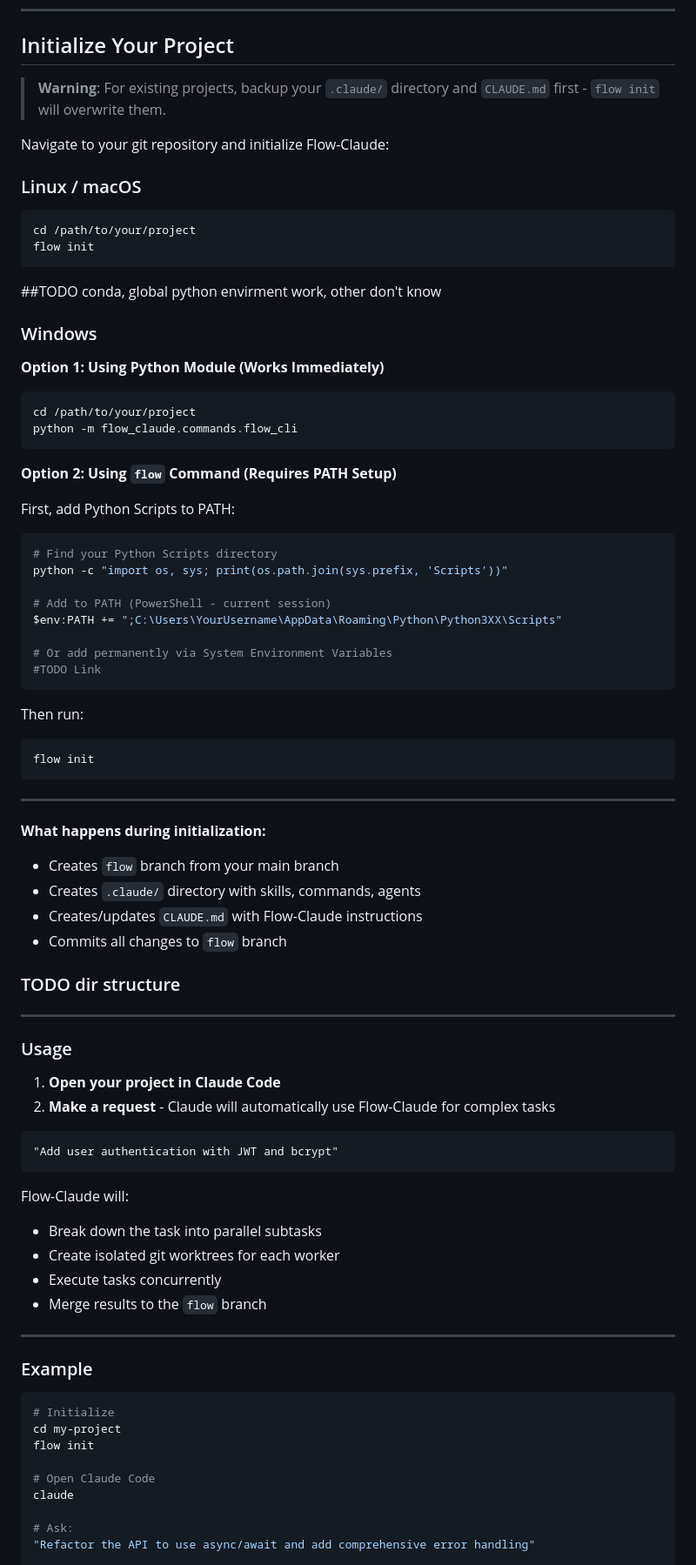
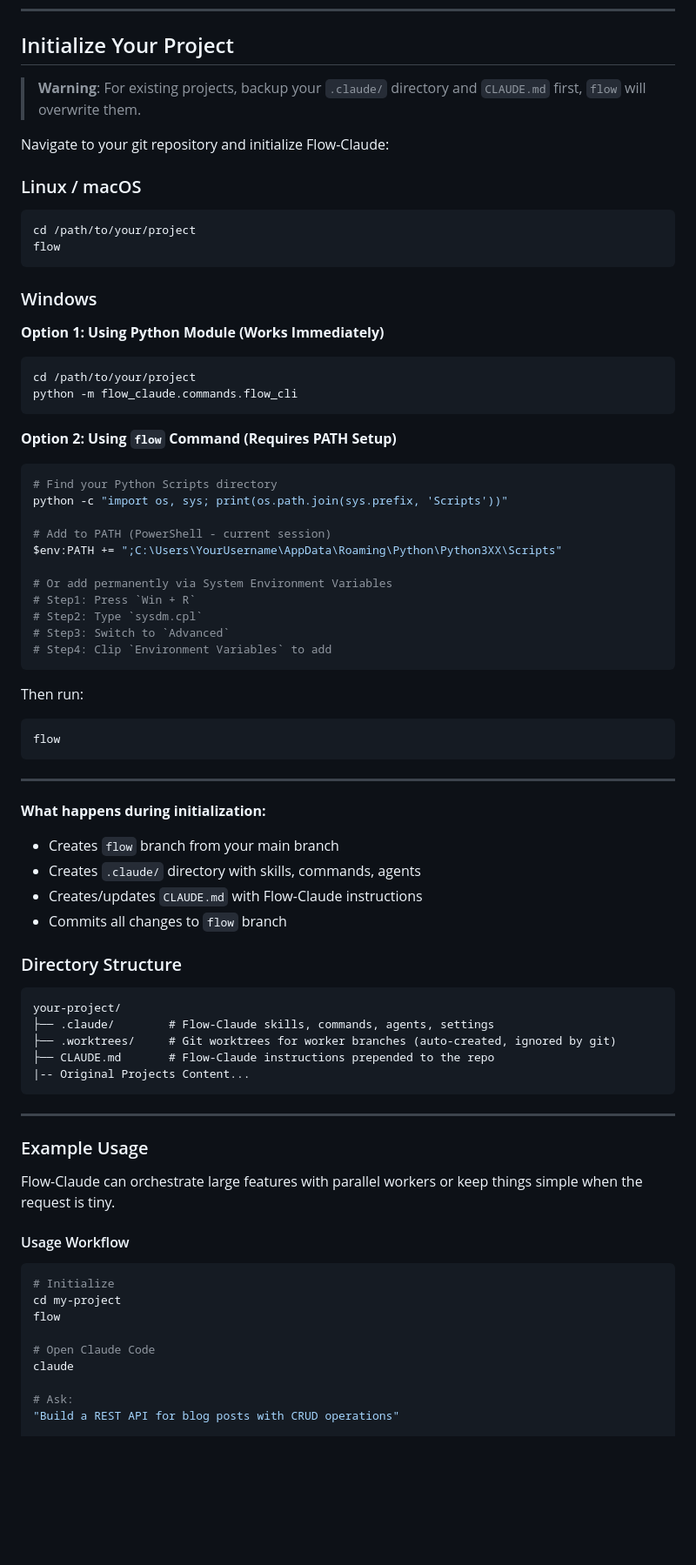
Before and after one commit to a5507203/flow-claude, a Markdown page: README.md, the part around the change printed below. Shown: that part at 87% size. Rendered like a GitHub page; blank space fills up the shorter version.

Commit message:
Update README.\n  TODO: 1.Punchline. 2. RelatePapers

````diff
--- a/README.md
+++ b/README.md
@@ -132,7 +105,7 @@ Options:
 
 ## Initialize Your Project
 
-> **Warning**: For existing projects, backup your `.claude/` directory and `CLAUDE.md` first - `flow init` will overwrite them.
+> **Warning**: For existing projects, backup your `.claude/` directory and `CLAUDE.md` first, `flow` will overwrite them.
 
 Navigate to your git repository and initialize Flow-Claude:
 
@@ -140,9 +113,8 @@ Navigate to your git repository and initialize Flow-Claude:
 
 ```bash
 cd /path/to/your/project
-flow init
+flow
 ```
-##TODO conda, global python envirment work, other don't know
 
 ### Windows
 
@@ -153,8 +125,6 @@ python -m flow_claude.commands.flow_cli
 ```
 
 **Option 2: Using `flow` Command (Requires PATH Setup)**
-
-First, add Python Scripts to PATH:
 ```powershell
 # Find your Python Scripts directory
 python -c "import os, sys; print(os.path.join(sys.prefix, 'Scripts'))"
@@ -163,58 +133,51 @@ python -c "import os, sys; print(os.path.join(sys.prefix, 'Scripts'))"
 $env:PATH += ";C:\Users\YourUsername\AppData\Roaming\Python\Python3XX\Scripts"
 
 # Or add permanently via System Environment Variables
-#TODO Link
+# Step1: Press `Win + R`
+# Step2: Type `sysdm.cpl`
+# Step3: Switch to `Advanced`
+# Step4: Clip `Environment Variables` to add
 ```
 
 Then run:
 ```bash
-flow init
+flow
 ```
 
 ---
-
 **What happens during initialization:**
 - Creates `flow` branch from your main branch
 - Creates `.claude/` directory with skills, commands, agents
 - Creates/updates `CLAUDE.md` with Flow-Claude instructions
 - Commits all changes to `flow` branch
 
-### TODO dir structure
+### Directory Structure
+```
+your-project/
+├── .claude/        # Flow-Claude skills, commands, agents, settings
+├── .worktrees/     # Git worktrees for worker branches (auto-created, ignored by git)
+├── CLAUDE.md       # Flow-Claude instructions prepended to the repo
+|-- Original Projects Content...
+```
 ---
 
 
+### Example Usage
 
+Flow-Claude can orchestrate large features with parallel workers or keep things simple when the request is tiny.
 
-### Usage
-
-1. **Open your project in Claude Code**
-2. **Make a request** - Claude will automatically use Flow-Claude for complex tasks
-
-```
-"Add user authentication with JWT and bcrypt"
-```
-
-Flow-Claude will:
-- Break down the task into parallel subtasks
-- Create isolated git worktrees for each worker
-- Execute tasks concurrently
-- Merge results to the `flow` branch
-
----
-
-
-### Example
+#### Usage Workflow
 
 ```bash
 # Initialize
 cd my-project
-flow init
+flow
 
 # Open Claude Code
 claude
 
 # Ask:
-"Refactor the API to use async/await and add comprehensive error handling"
+"Build a REST API for blog posts with CRUD operations"
 
 # Flow-Claude creates:
 # - plan/session-20250121-143000 (execution plan)
````
Also changed, not shown: other parts of README.md (+47 -98 lines).
